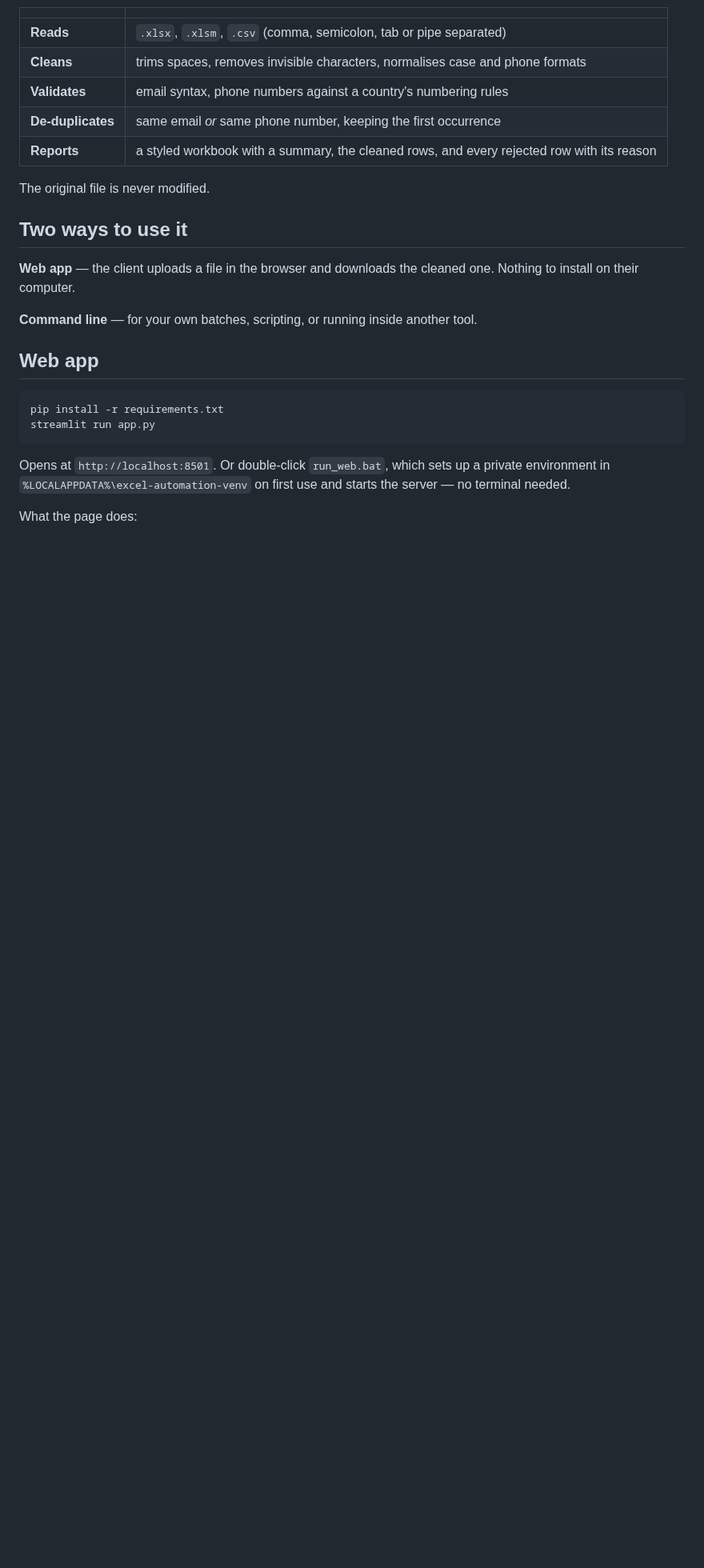
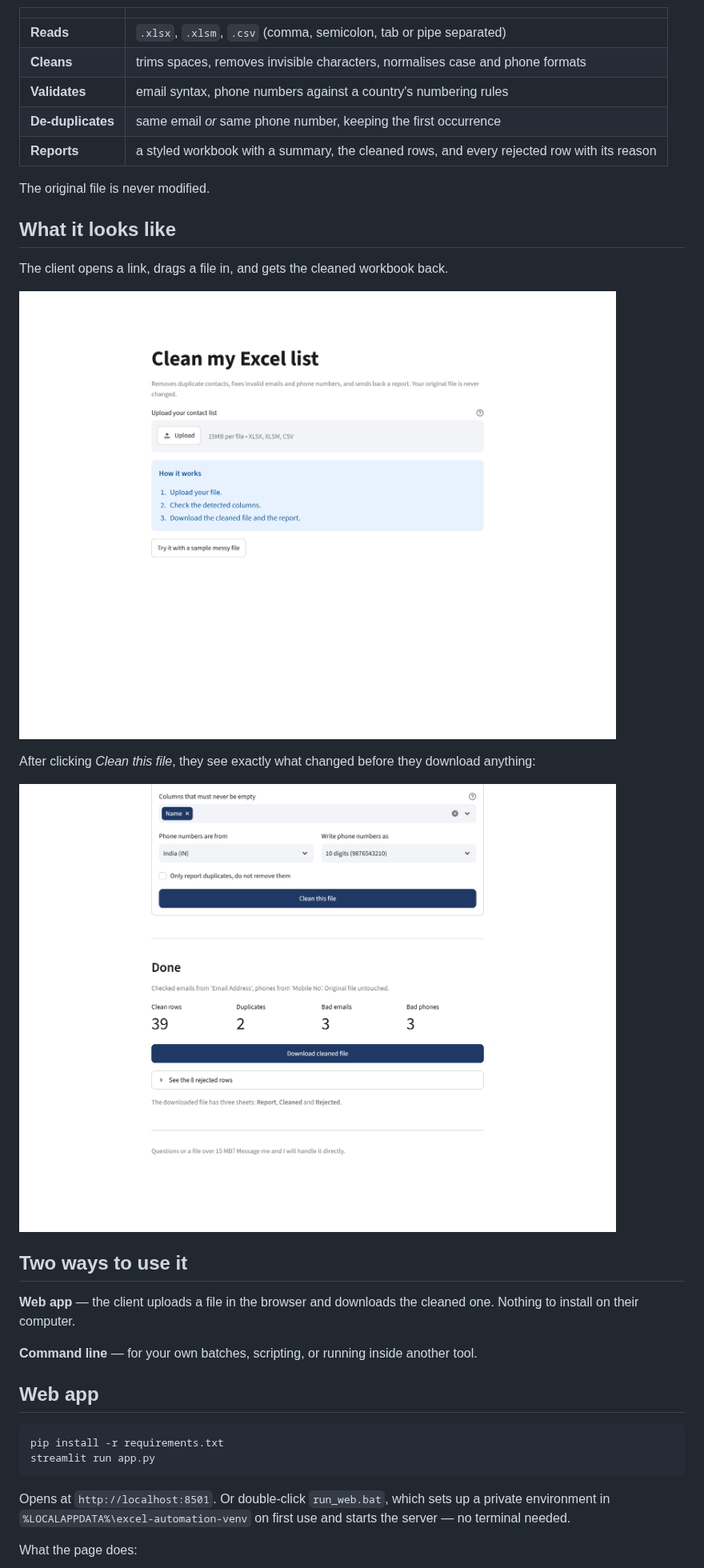
Before and after one commit to nexoratechin/excel-automation, a Markdown page: README.md, the part around the change. Shown at 80% size. GitHub-like rendering; pictures changed too: docs/screenshot-results.png (added), docs/screenshot-upload.png (added); blank space fills up the shorter version.

Commit message:
Add branding, screenshots and deprecation fix
- .streamlit/config.toml: light theme in the report's navy, 15 MB upload cap
  matching MAX_BYTES, and a minimal toolbar so the page looks like a product
- docs/: real screenshots of the upload and results screens
- replace use_container_width with width='stretch' (removed after 2025-12-31)
- README: show the two screenshots and raise the Streamlit floor to 1.50

```diff
--- a/README.md
+++ b/README.md
@@ -19,6 +19,17 @@ throughout.
 | **Reports** | a styled workbook with a summary, the cleaned rows, and every rejected row with its reason |
 
 The original file is never modified.
+
+## What it looks like
+
+The client opens a link, drags a file in, and gets the cleaned workbook back.
+
+![Upload page](docs/screenshot-upload.png)
+
+After clicking *Clean this file*, they see exactly what changed before they
+download anything:
+
+![Results](docs/screenshot-results.png)
 
 ## Two ways to use it
 
```
Also changed, not shown: docs/screenshot-columns.png (added), 3 other files.
